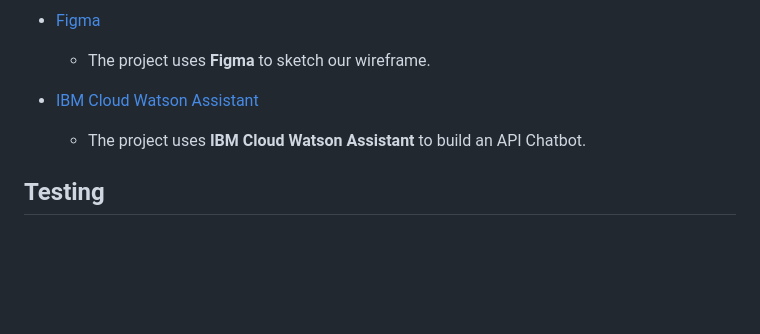
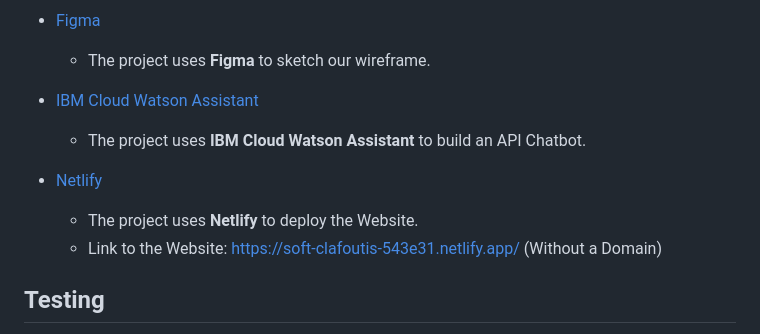
Before and after one commit to hopepx/Asg2, a Markdown page: README.md, the part around the change. Drawn GitHub-style; blank space fills up the shorter version.

Commit message:
[Upgrade] Deployed Website to Netlify

```diff
--- a/README.md
+++ b/README.md
@@ -115,6 +115,10 @@ In this section, I will mention all of the languages, frameworks, libraries, and
 - [IBM Cloud Watson Assistant](https://us-south.assistant.watson.cloud.ibm.com/login?redirect=%2F)
     - The project uses **IBM Cloud Watson Assistant** to build an API Chatbot.
 
+- [Netlify](https://app.netlify.com/)
+    - The project uses **Netlify** to deploy the Website.
+    - Link to the Website: https://soft-clafoutis-543e31.netlify.app/ (Without a Domain)
+
 ## Testing
 
 For any scenarios that have not been automated, test the user stories manually and provide as much detail as is relevant. A particularly useful form for describing your testing process is via scenarios, such as:
```
